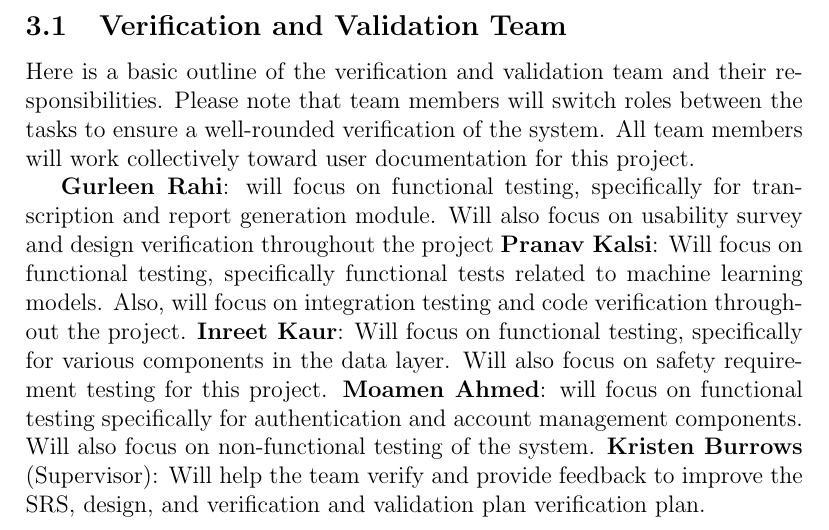
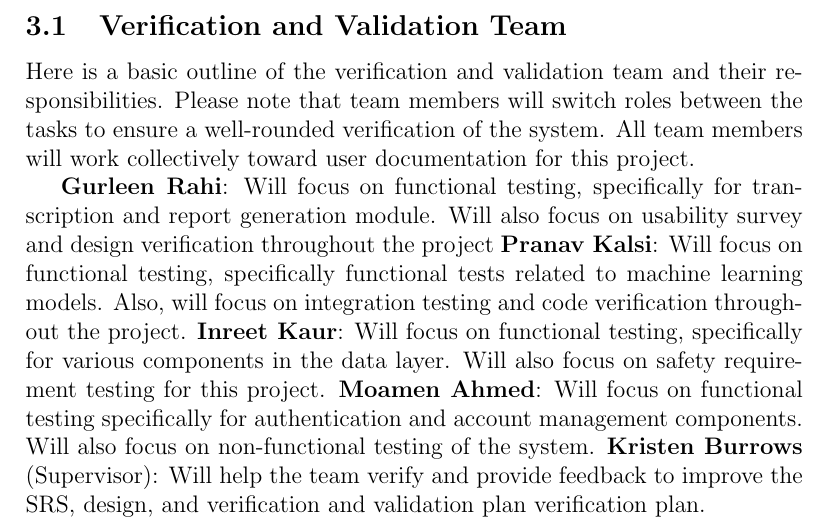
Before and after one commit to Inreet-Kaur/capstone, a LaTeX document (docs/VnVPlan/VnVPlan.tex): part of page 8 of 37, cut so that both start at the same text. Compiled offline with pdfLaTeX.

Commit message:
grammar fix.

```diff
--- a/docs/VnVPlan/VnVPlan.tex
+++ b/docs/VnVPlan/VnVPlan.tex
@@ -128,10 +128,10 @@ This section will include details about the verification and validation team. In
 %   for the project's verification.  A table is a good way to summarize this information.}
 Here is a basic outline of the verification and validation team and their responsibilities. Please note that team members will switch roles between the tasks to ensure a well-rounded verification of the system. All team members will work collectively toward user documentation for this project.
 
-\textbf{Gurleen Rahi}: will focus on functional testing, specifically for transcription and report generation module. Will also focus on usability survey and design verification throughout the project
+\textbf{Gurleen Rahi}: Will focus on functional testing, specifically for transcription and report generation module. Will also focus on usability survey and design verification throughout the project
 \textbf{Pranav Kalsi}: Will focus on functional testing, specifically functional tests related to machine learning models. Also, will focus on integration testing and code verification throughout the project.
 \textbf{Inreet Kaur}: Will focus on functional testing, specifically for various components in the data layer. Will also focus on safety requirement testing for this project.
-\textbf{Moamen Ahmed}: will focus on functional testing specifically for authentication and account management components. Will also focus on non-functional testing of the system.
+\textbf{Moamen Ahmed}: Will focus on functional testing specifically for authentication and account management components. Will also focus on non-functional testing of the system.
 \textbf{Kristen Burrows} (Supervisor): Will help the team verify and provide feedback to improve the SRS, design, and verification and validation plan verification plan.
 
 
```
